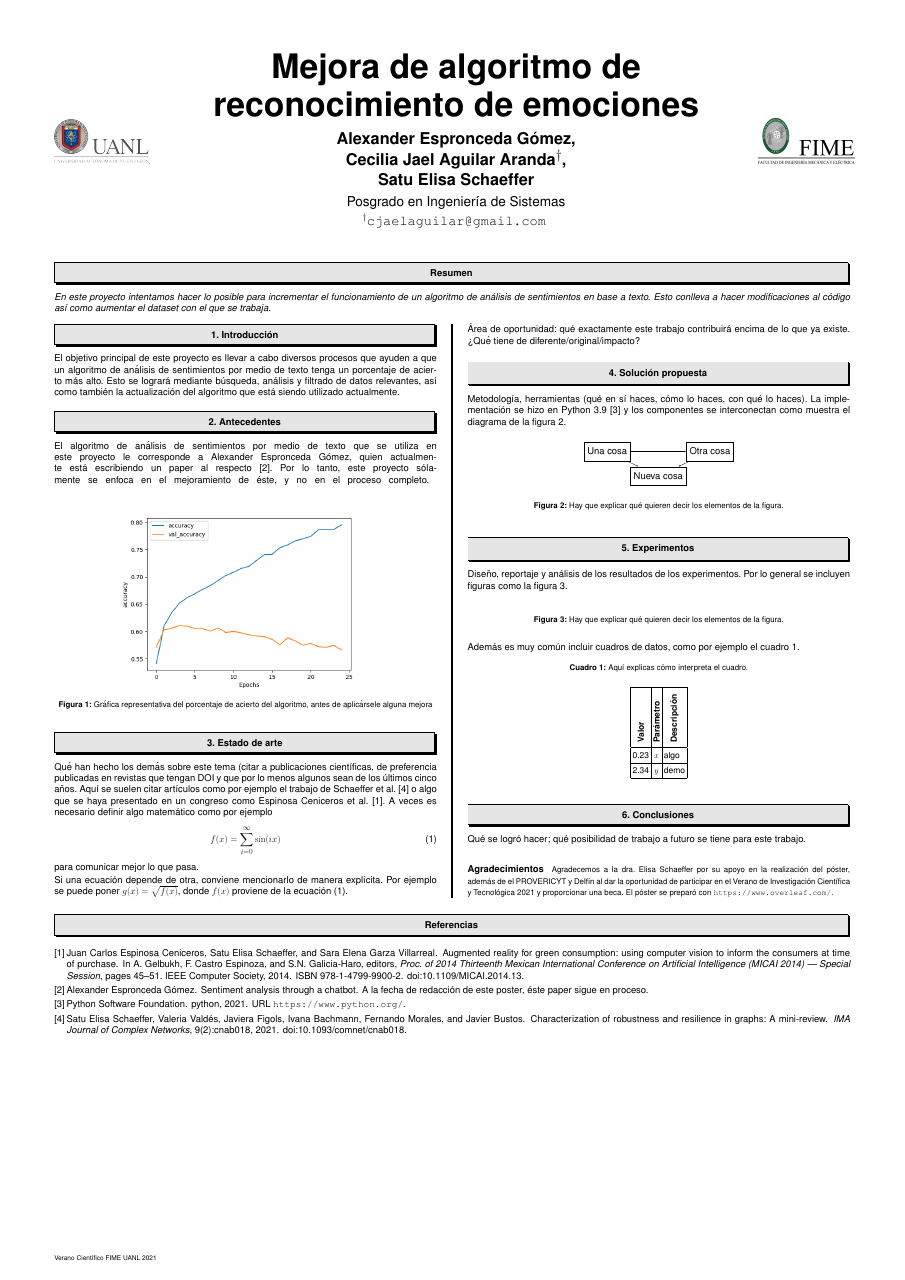
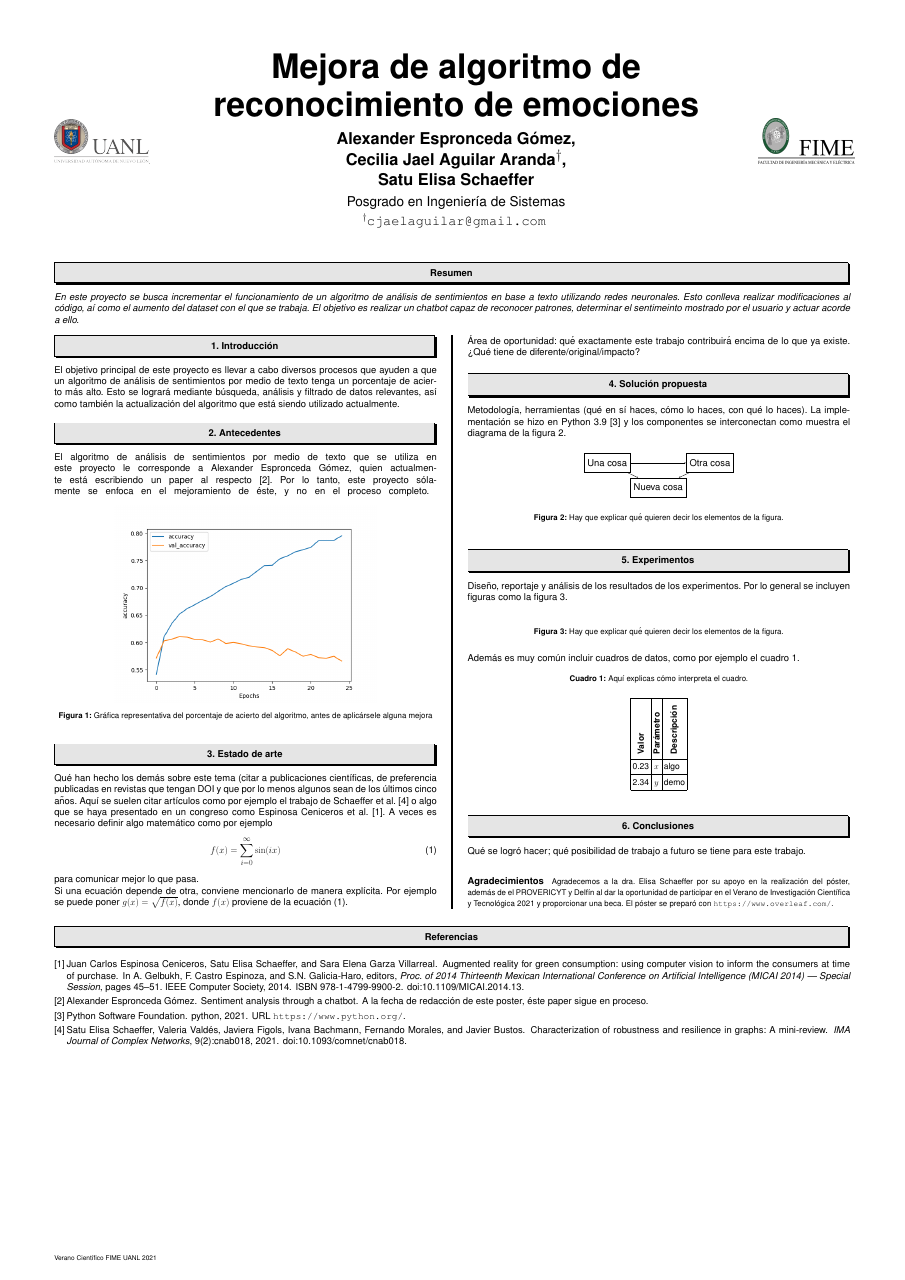
Before and after one commit to JaelAguilar/sentiment-poster, a LaTeX poster (main.tex): the whole page. Compiled offline with pdfLaTeX.

Commit message:
Cambiar la redacción del resumen

```diff
--- a/main.tex
+++ b/main.tex
@@ -33,7 +33,7 @@
 \maketitle
 
 \begin{abstract}
-En este proyecto intentamos hacer lo posible para incrementar el funcionamiento de un algoritmo de análisis de sentimientos en base a texto. Esto conlleva a hacer modificaciones al código así como aumentar el dataset con el que se trabaja.
+En este proyecto se busca incrementar el funcionamiento de un algoritmo de análisis de sentimientos en base a texto utilizando redes neuronales. Esto conlleva realizar modificaciones al código, aí como el aumento del dataset con el que se trabaja. El objetivo es realizar un chatbot capaz de reconocer patrones, determinar el sentimeinto mostrado por el usuario y actuar acorde a ello.
 \end{abstract}
 
 \begin{multicols}{2}
```
